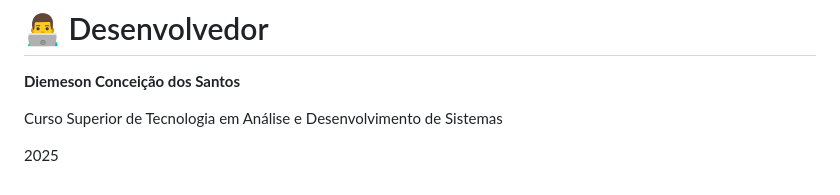
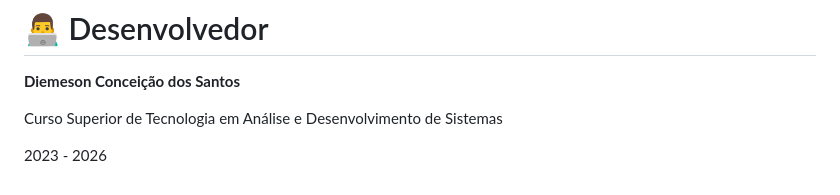
Before and after one commit to diemeson-code/hospital, a Markdown page: README.md, the part around the change. Rendered like a GitHub page.

Commit message:
Atualizando README

```diff
--- a/README.md
+++ b/README.md
@@ -198,4 +198,4 @@ O projeto atendeu aos requisitos propostos pela disciplina, demonstrando conheci
 
 Curso Superior de Tecnologia em Análise e Desenvolvimento de Sistemas
 
-2025
+2023 - 2026
```
